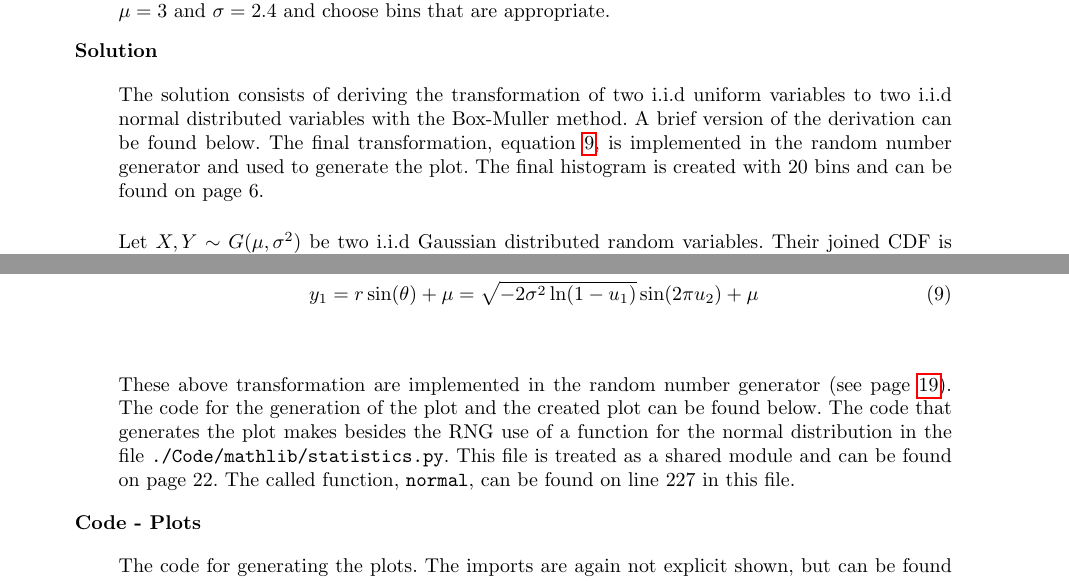
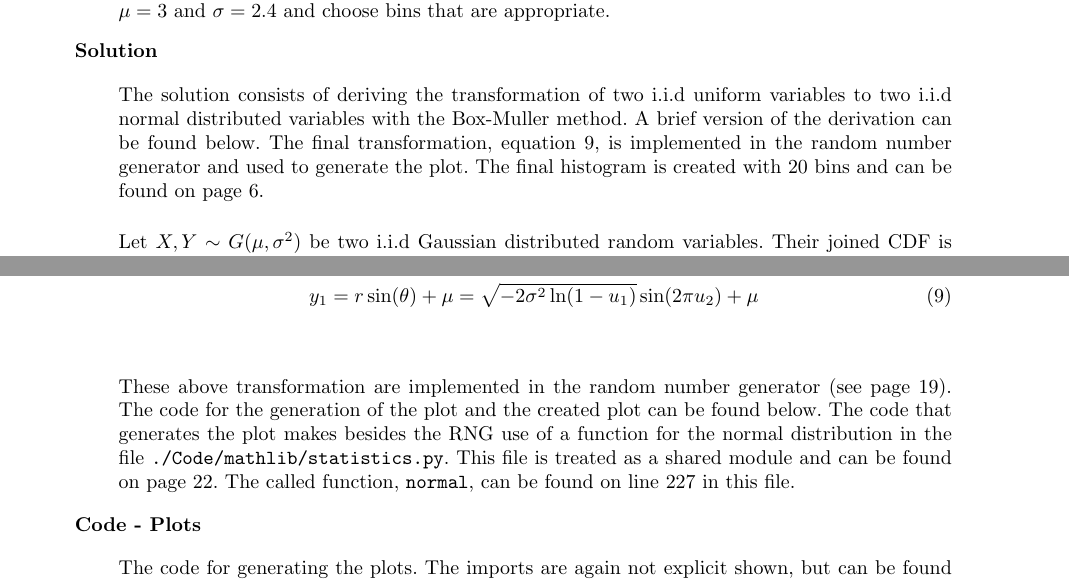
Before and after one commit to 1633376/NUR-Assigment-2, a LaTeX paper (assigment.tex, which reads Tex/assigment1.b.tex): two parts of pages 4 and 5 of 86, joined at a grey line, cut so that both start at the same text. Compiled offline with pdfLaTeX.

Commit message:
Realy the final version, fixed page references

```diff
--- a/Tex/assigment1.b.tex
+++ b/Tex/assigment1.b.tex
@@ -11,7 +11,7 @@
 
 
 \begin{quote}
-The solution consists of deriving the  transformation of two i.i.d uniform variables to two i.i.d normal distributed variables with the Box-Muller method. A brief version of the derivation can be found below. The final transformation, equation \ref{EQ:boxmuller}, is  implemented in the random number generator and used to generate the plot. The final histogram is created with 20 bins and can be found on page 6.
+The solution consists of deriving the  transformation of two i.i.d uniform variables to two i.i.d normal distributed variables with the Box-Muller method. A brief version of the derivation can be found below. The final transformation, equation 9, is  implemented in the random number generator and used to generate the plot. The final histogram is created with 20 bins and can be found on page 6.
 \\
 
 
@@ -57,7 +57,7 @@ y_1 &= r\sin(\theta) + \mu = \sqrt{-2\sigma^2 \ln(1 - u_1)} \sin( 2 \pi u_2 ) +
 \end{align}
 \\
 \\
-These above transformation are implemented in  the random number generator (see page \pageref{CODE:RNG}).  The code for the generation of the plot and the created plot can be found below. The code that generates the plot makes besides the RNG use of a function for the normal distribution in the file \texttt{./Code/mathlib/statistics.py}. This file is treated as a shared module and can be found on page 22. The called function, \texttt{normal}, can be found on line 227 in this file.
+These above transformation are implemented in  the random number generator (see page 19).  The code for the generation of the plot and the created plot can be found below. The code that generates the plot makes besides the RNG use of a function for the normal distribution in the file \texttt{./Code/mathlib/statistics.py}. This file is treated as a shared module and can be found on page 22. The called function, \texttt{normal}, can be found on line 227 in this file.
 
 
 \end{quote}
```
Also changed, not shown: report_in_case_of_error.pdf (added), report_in_case_of_problem.pdf (deleted).
